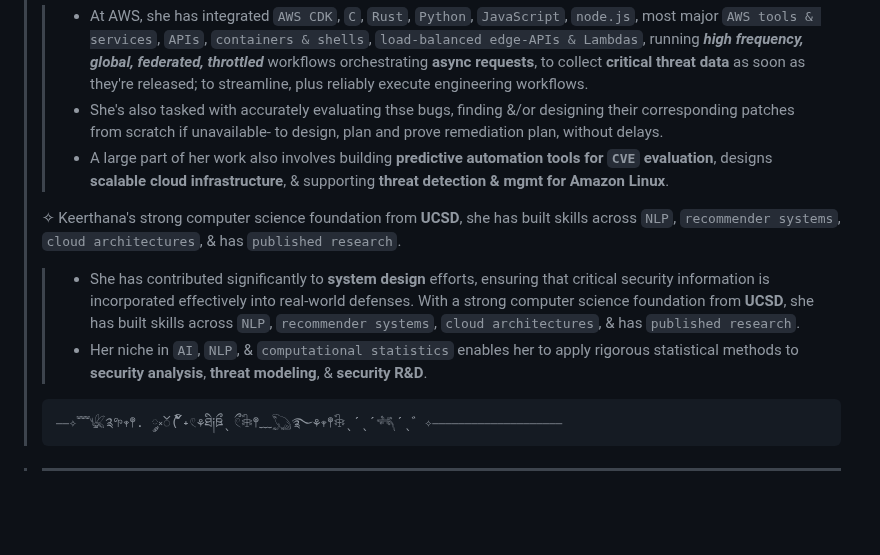
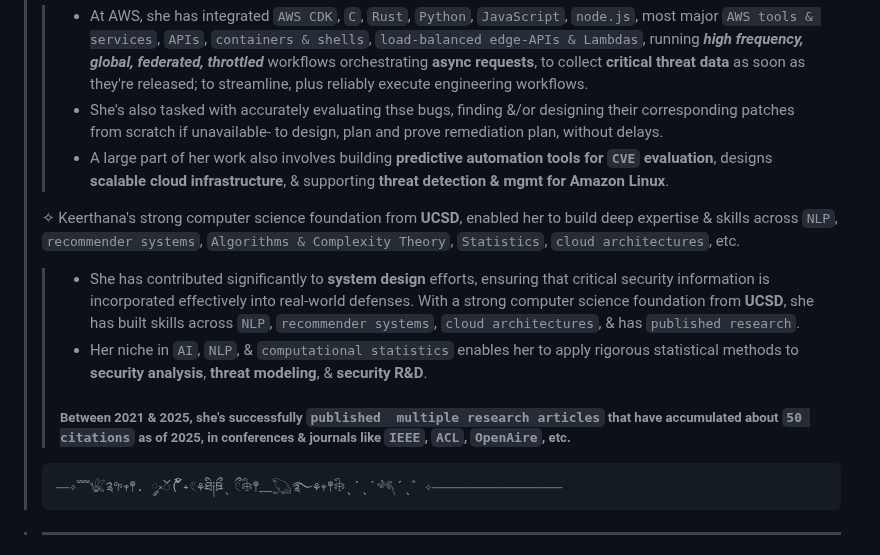
Before and after one commit to keerthanap8898/keerthanap8898, a Markdown page: README.md, the part around the change. GitHub-like rendering; blank space fills up the shorter version.

````diff
--- a/README.md
+++ b/README.md
@@ -71,9 +71,11 @@
 > > - She's also tasked with accurately evaluating thse bugs, finding &/or designing their corresponding patches from scratch if  unavailable- to design, plan and prove remediation plan, without delays.
 > > - A large part of her work also involves building **predictive automation tools for `CVE` evaluation**, designs **scalable cloud infrastructure**, & supporting **threat detection & mgmt for Amazon Linux**.
 >
-> ✧ Keerthana's strong computer science foundation from **UCSD**, she has built skills across `NLP`, `recommender systems`, `cloud architectures`, & has `published research`.
+> ✧ Keerthana's strong computer science foundation from **UCSD**, enabled her to build deep expertise & skills across `NLP`, `recommender systems`, `Algorithms & Complexity Theory`, `Statistics`, `cloud architectures`, etc.
 > > - She has contributed significantly to **system design** efforts, ensuring that critical security information is incorporated effectively into real-world defenses. With a strong computer science foundation from **UCSD**, she has built skills across `NLP`, `recommender systems`, `cloud architectures`, & has `published research`.
 > > - Her niche in `AI`, `NLP`, & `computational statistics` enables her to apply rigorous statistical methods to **security analysis**, **threat modeling**, & **security R&D**.
+> >
+> > ##### Between 2021 & 2025, she's successfully `published  multiple research articles` that have accumulated about **`50 citations`** as of 2025, in conferences & journals like **`IEEE`**, **`ACL`**, **`OpenAire`**, etc.
 > ```
 > ⎯⎯✧﹌𓆤༉𖧧𖥧𖤣. ༘༝ၴ( ၴႅၴ˖𓏲⚘ཐི༏ཋྀˎ ྀ𓏲𓇗𖤣﹏𓆏࿐⚘𖥧𖤣𓇗ˎˊˎˊ𓆈ˊˎ゛✧⎯⎯⎯⎯⎯⎯⎯⎯⎯⎯⎯⎯⎯⎯⎯⎯⎯⎯⎯⎯
 > ```
````
